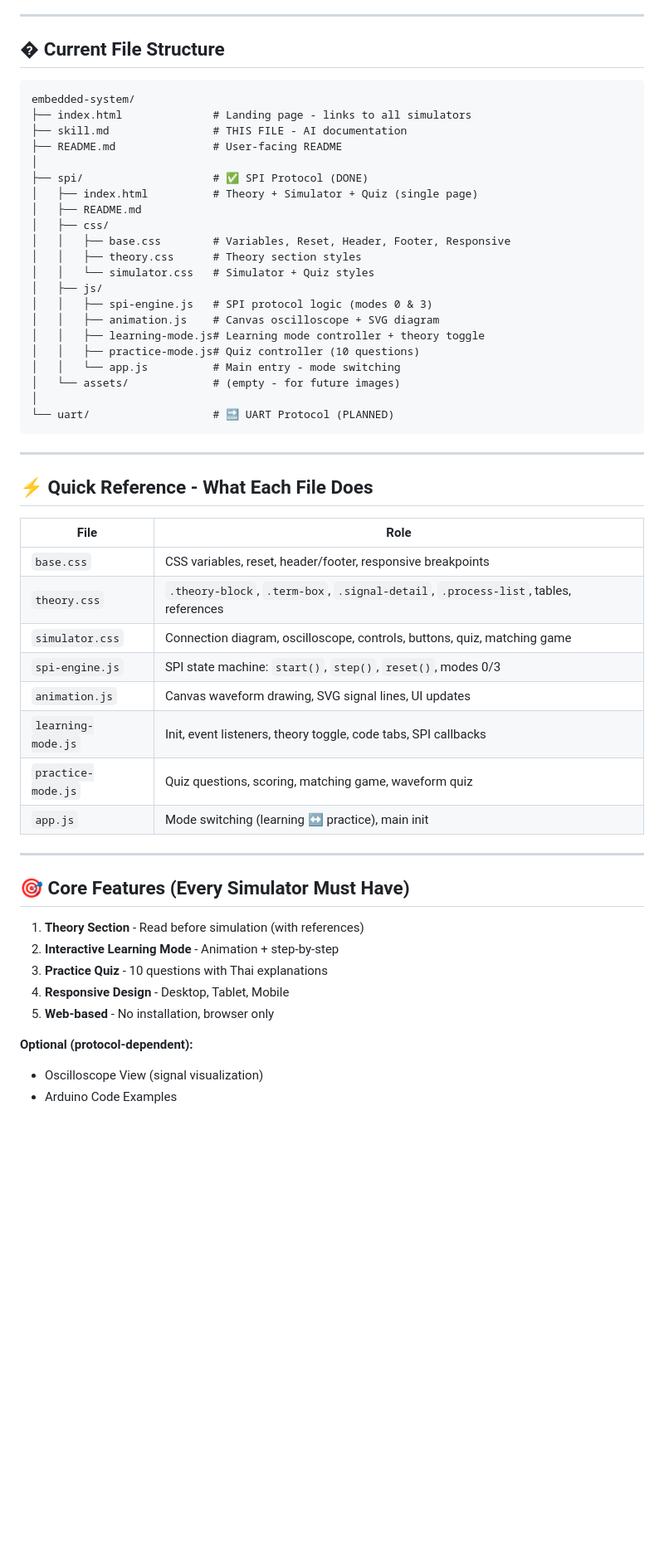
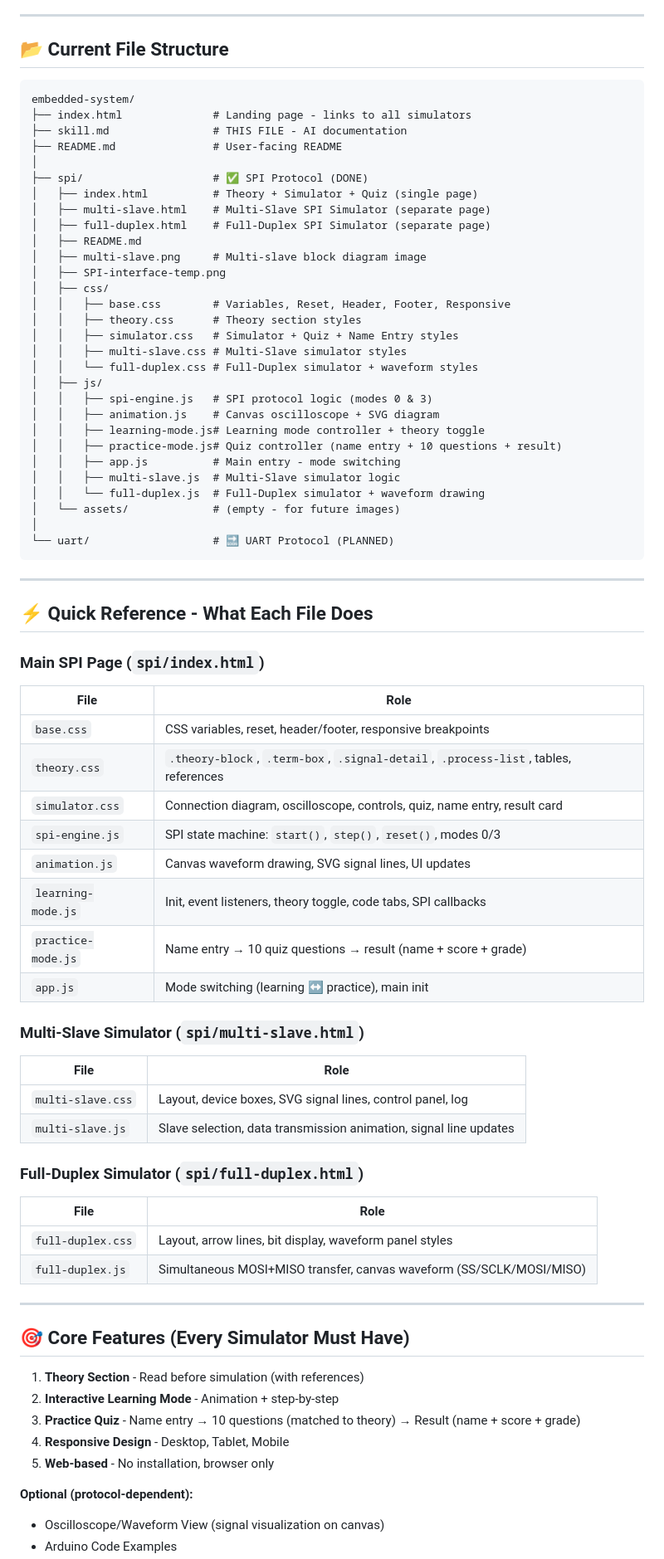
Before and after one commit to krutaopoon-prog/Embedded-System, a Markdown page: skill.md, the part around one of its changes. Shown at 83% size. Rendered like a GitHub page; blank space fills up the shorter version.

Commit message:
Update skill.md: reflect multi-slave, full-duplex, waveform, quiz with name entry

````diff
--- a/skill.md
+++ b/skill.md
@@ -12,7 +12,7 @@
 
 ---
 
-## � Current File Structure
+## 📂 Current File Structure
 
 ```
 embedded-system/
@@ -22,17 +22,25 @@ embedded-system/
 │
 ├── spi/                    # ✅ SPI Protocol (DONE)
 │   ├── index.html          # Theory + Simulator + Quiz (single page)
+│   ├── multi-slave.html    # Multi-Slave SPI Simulator (separate page)
+│   ├── full-duplex.html    # Full-Duplex SPI Simulator (separate page)
 │   ├── README.md
+│   ├── multi-slave.png     # Multi-slave block diagram image
+│   ├── SPI-interface-temp.png
 │   ├── css/
 │   │   ├── base.css        # Variables, Reset, Header, Footer, Responsive
 │   │   ├── theory.css      # Theory section styles
-│   │   └── simulator.css   # Simulator + Quiz styles
+│   │   ├── simulator.css   # Simulator + Quiz + Name Entry styles
+│   │   ├── multi-slave.css # Multi-Slave simulator styles
+│   │   └── full-duplex.css # Full-Duplex simulator + waveform styles
 │   ├── js/
 │   │   ├── spi-engine.js   # SPI protocol logic (modes 0 & 3)
 │   │   ├── animation.js    # Canvas oscilloscope + SVG diagram
 │   │   ├── learning-mode.js# Learning mode controller + theory toggle
-│   │   ├── practice-mode.js# Quiz controller (10 questions)
-│   │   └── app.js          # Main entry - mode switching
+│   │   ├── practice-mode.js# Quiz controller (name entry + 10 questions + result)
+│   │   ├── app.js          # Main entry - mode switching
+│   │   ├── multi-slave.js  # Multi-Slave simulator logic
+│   │   └── full-duplex.js  # Full-Duplex simulator + waveform drawing
 │   └── assets/             # (empty - for future images)
 │
 └── uart/                   # 🔜 UART Protocol (PLANNED)
@@ -42,16 +50,29 @@ embedded-system/
 
 ## ⚡ Quick Reference - What Each File Does
 
+### Main SPI Page (`spi/index.html`)
 | File | Role |
 |------|------|
 | `base.css` | CSS variables, reset, header/footer, responsive breakpoints |
 | `theory.css` | `.theory-block`, `.term-box`, `.signal-detail`, `.process-list`, tables, references |
-| `simulator.css` | Connection diagram, oscilloscope, controls, buttons, quiz, matching game |
+| `simulator.css` | Connection diagram, oscilloscope, controls, quiz, name entry, result card |
 | `spi-engine.js` | SPI state machine: `start()`, `step()`, `reset()`, modes 0/3 |
 | `animation.js` | Canvas waveform drawing, SVG signal lines, UI updates |
 | `learning-mode.js` | Init, event listeners, theory toggle, code tabs, SPI callbacks |
-| `practice-mode.js` | Quiz questions, scoring, matching game, waveform quiz |
+| `practice-mode.js` | Name entry → 10 quiz questions → result (name + score + grade) |
 | `app.js` | Mode switching (learning ↔ practice), main init |
+
+### Multi-Slave Simulator (`spi/multi-slave.html`)
+| File | Role |
+|------|------|
+| `multi-slave.css` | Layout, device boxes, SVG signal lines, control panel, log |
+| `multi-slave.js` | Slave selection, data transmission animation, signal line updates |
+
+### Full-Duplex Simulator (`spi/full-duplex.html`)
+| File | Role |
+|------|------|
+| `full-duplex.css` | Layout, arrow lines, bit display, waveform panel styles |
+| `full-duplex.js` | Simultaneous MOSI+MISO transfer, canvas waveform (SS/SCLK/MOSI/MISO) |
 
 ---
 
@@ -59,10 +80,10 @@ embedded-system/
 
 1. **Theory Section** - Read before simulation (with references)
 2. **Interactive Learning Mode** - Animation + step-by-step
-3. **Practice Quiz** - 10 questions with Thai explanations
+3. **Practice Quiz** - Name entry → 10 questions (matched to theory) → Result (name + score + grade)
 4. **Responsive Design** - Desktop, Tablet, Mobile
 5. **Web-based** - No installation, browser only
 
 **Optional (protocol-dependent):**
-- Oscilloscope View (signal visualization)
+- Oscilloscope/Waveform View (signal visualization on canvas)
 - Arduino Code Examples
````
Also changed, not shown: other parts of skill.md (+30 -2 lines).
